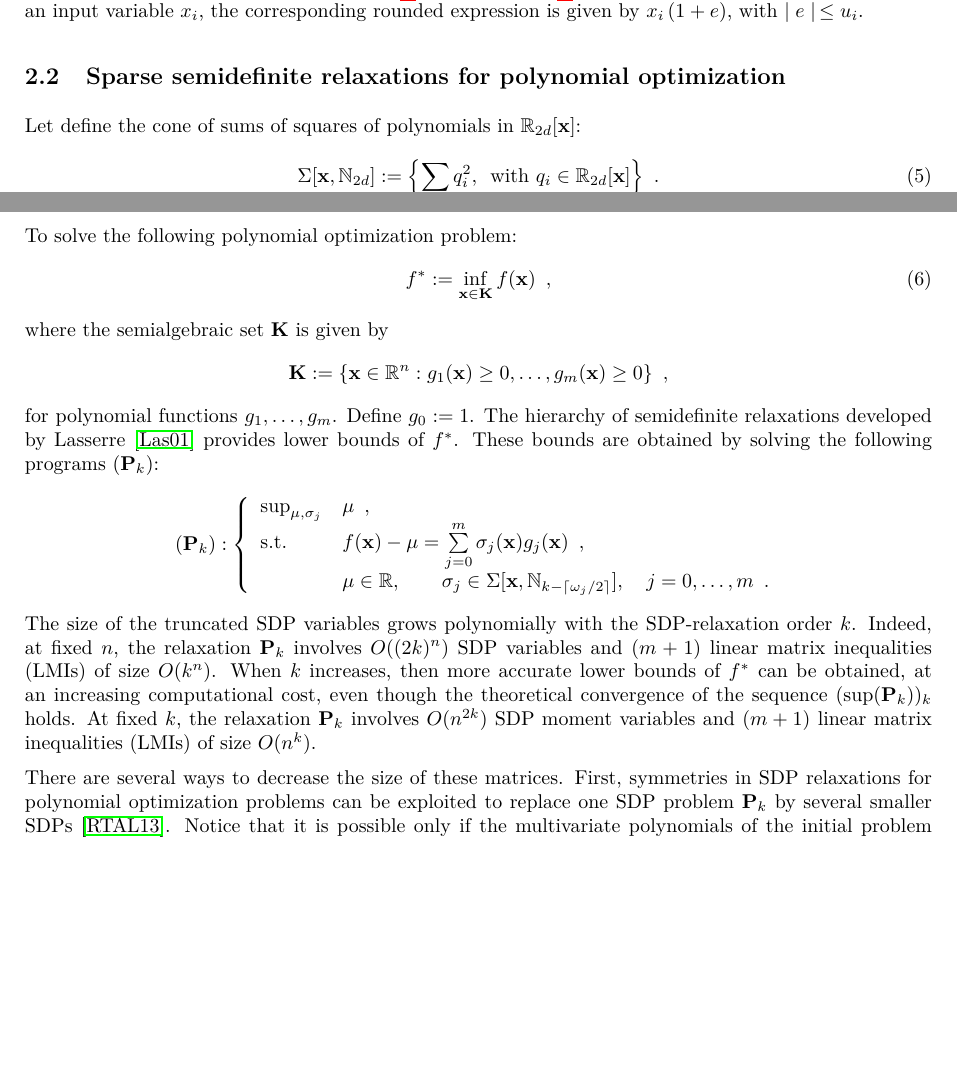
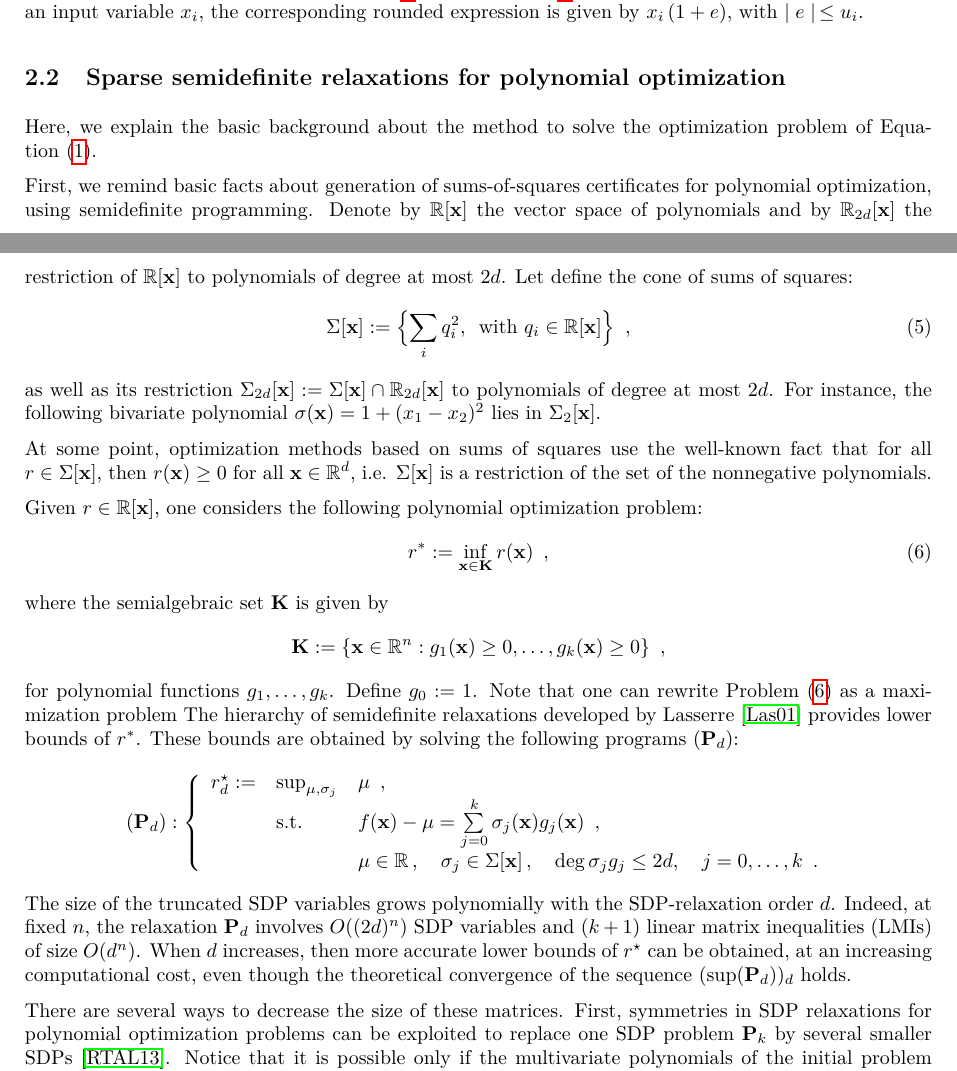
Before and after one commit to afd/real2float, a LaTeX paper (paper/roundsdp.tex): two parts of pages 4 and 5 of 11, joined at a grey line, cut so that both start at the same text, the shorter picture padded with empty space. Compiled offline with pdfLaTeX.

Commit message:
background sos

```diff
--- a/paper/roundsdp.tex
+++ b/paper/roundsdp.tex
@@ -312,40 +312,47 @@ Finally, one obtains rounded nonlinear expressions using an inductive procedure~
 %One can exploit sparsity in a way similar to the one described in~\cite{Waki06SparseSOS,Las06SparseSOS} to handle high dimensional problems.
 \subsection{Sparse semidefinite relaxations for polynomial optimization}
 \label{sec:sdpbackground}
-Let define the cone of sums of squares of polynomials in $\R_{2 d}[\x]$:
+Here, we explain the basic background about the method to solve the optimization problem of Equation~\eqref{eq:roptim}.
+
+First, we remind basic facts about generation of sums-of-squares certificates for polynomial optimization, using semidefinite programming.
+Denote by $\R[\x]$ the vector space of polynomials and by $\R_{2 d}[\x]$ the restriction of $\R[\x]$ to polynomials of degree at most $2 d$. Let define the cone of sums of squares:
 \begin{equation}
 \label{eq:cone_sos}
-\Sigma [\x, \N_{2d}] := \Bigl\{\sum_i q_i^2, \, \text{ with } q_i \in \R_{2 d}[\x] \Bigr\}\enspace.
+\Sigma[\x] := \Bigl\{\sum_i q_i^2, \, \text{ with } q_i \in \R[\x] \Bigr\}\enspace,
 \end{equation}
+%
+as well as its restriction $\Sigma_{2 d}[\x] := \Sigma[\x] \cap \R_{2 d}[\x]$ to polynomials of degree at most $2 d$. For instance, the following bivariate polynomial  $\sigma (\x) = 1 + (x_1 - x_2)^2$ lies in $\Sigma_2[\x]$.
 
-To solve the following polynomial optimization problem:
+At some point, optimization methods based on sums of squares use the well-known fact that for all $r \in \Sigma[\x]$, then $r(\x)\geq 0$ for all $\x \in \R^d$, i.e. $\Sigma[\x]$ is a restriction of the set of the nonnegative polynomials.
+
+Given $r \in \R[\x]$, one considers the following polynomial optimization problem:
 \begin{equation}
-\label{eq:densesos}
-f^*  :=  \inf_{\x \in \K} f (\x)\enspace,
+\label{eq:pop}
+r^*  :=  \inf_{\x \in \K} r (\x)\enspace,
 \end{equation}
 where the semialgebraic set $\K$ is given by
-\[\K := \{ \x \in \R^{n} : g_1 (\x) \geq 0, \dots, g_m (\x) \geq 0\}\enspace,\]
-for polynomial functions $g_1, \dots, g_m$. Define $g_0 := 1$.
+\[\K := \{ \x \in \R^{n} : g_1 (\x) \geq 0, \dots, g_k (\x) \geq 0\}\enspace,\]
+for polynomial functions $g_1, \dots, g_k$. Define $g_0 := 1$.
+Note that one can rewrite Problem~\eqref{eq:pop} as a maximization problem
 %
-The hierarchy of semidefinite relaxations developed by Lasserre~\cite{Lasserre01moments} provides lower bounds of $f^*$. These bounds are obtained by solving the following programs $(\P_k)$:
+The hierarchy of semidefinite relaxations developed by Lasserre~\cite{Lasserre01moments} provides lower bounds of $r^*$. These bounds are obtained by solving the following programs $(\P_d)$:
 \[
-(\P_k):\left\{
-\begin{array}{ll}
-\sup_{\mu, \sigma_j} & \mu\enspace, \\
-\text{s.t.} & f (\x) - \mu = \sum\limits_{j = 0}^{m} \sigma_j(\x) g_j(\x)\enspace, \\
-& \mu\in \R,\qquad \sigma_j \in \Sigma[\x, \N_{k - \lceil \omega_j / 2 \rceil }], \quad j = 0,\dots,m \enspace.\\
+(\P_d):\left\{
+\begin{array}{lll}
+r_d^\star := & \sup_{\mu, \sigma_j} & \mu\enspace, \\
+& \text{s.t.} & f (\x) - \mu = \sum\limits_{j = 0}^{k} \sigma_j(\x) g_j(\x)\enspace, \\
+& & \mu\in \R \,, \quad \sigma_j \in \Sigma[\x] \,, \quad \deg \sigma_j g_j \leq  2 d, \quad j = 0,\dots,k \enspace.\\
 \end{array} \right.
 \]
 %
 The size of the truncated SDP variables
-grows polynomially with the SDP-relaxation order $k$.
-Indeed, at fixed $n$, the relaxation $\P_k$ involves $O((2k)^{n})$ SDP
-variables and $(m + 1)$ linear matrix inequalities (LMIs) of size
-$O(k^{n})$. When  $k$ increases, then more accurate lower bounds of $f^*$ can be obtained,
-at an increasing computational cost, even though the theoretical convergence
-of the sequence $(\sup (\P_k))_{k}$ holds. At fixed $k$,  the relaxation $\P_k$ involves $O(n^{2k})$ SDP
-moment variables and $(m + 1)$ linear matrix inequalities (LMIs) of size
-$O(n^{k})$.
+grows polynomially with the SDP-relaxation order $d$.
+Indeed, at fixed $n$, the relaxation $\P_d$ involves $O((2 d)^{n})$ SDP
+variables and $(k + 1)$ linear matrix inequalities (LMIs) of size
+$O(d^n)$. When $d$ increases, then more accurate lower bounds of $r^\star$ can be obtained, at an increasing computational cost, even though the theoretical convergence of the sequence $(\sup (\P_d))_{d}$ holds.
+%At fixed $d$,  the relaxation $\P_d$ involves $O(n^{2d})$ SDP
+%moment variables and $(m + 1)$ linear matrix inequalities (LMIs) of size
+%$O(n^{k})$.
 
 There are several ways to decrease the size of these matrices.
 First, symmetries in SDP relaxations for polynomial optimization problems can be exploited to replace one SDP problem $\P_k$ by
```
